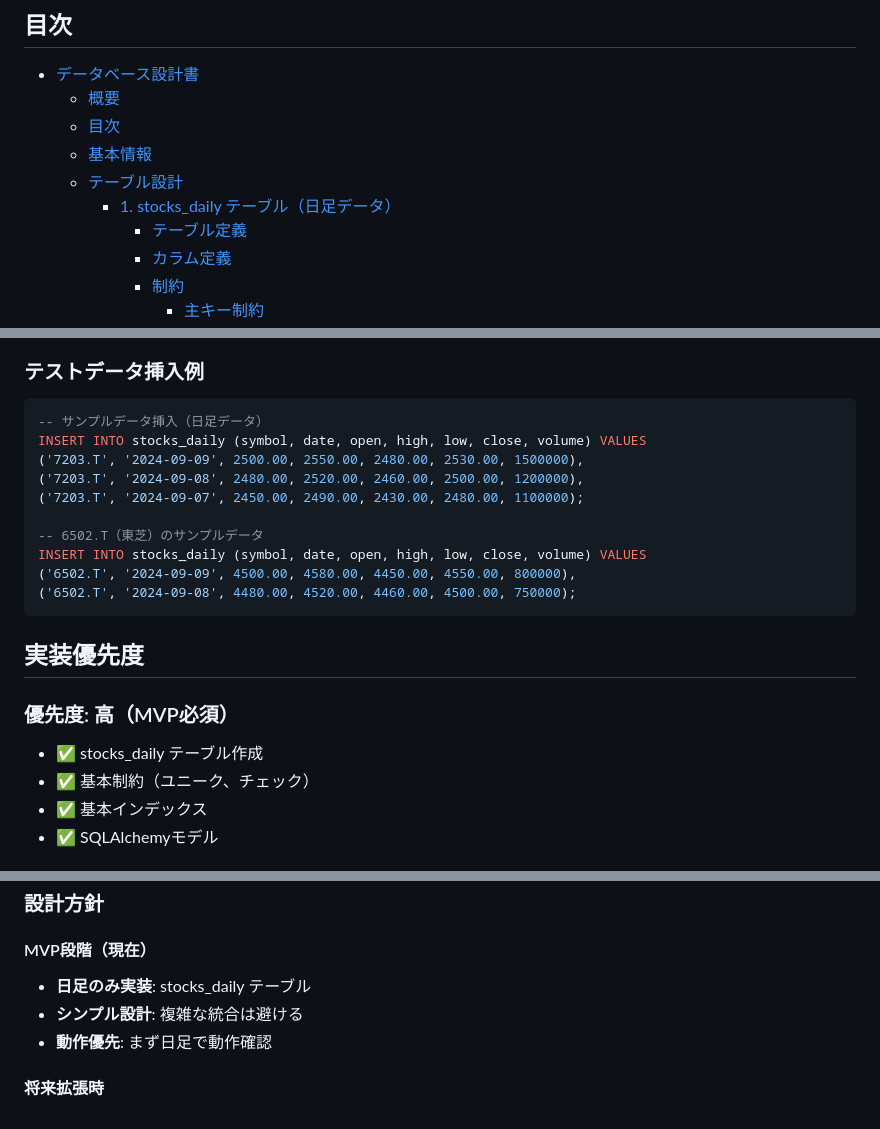
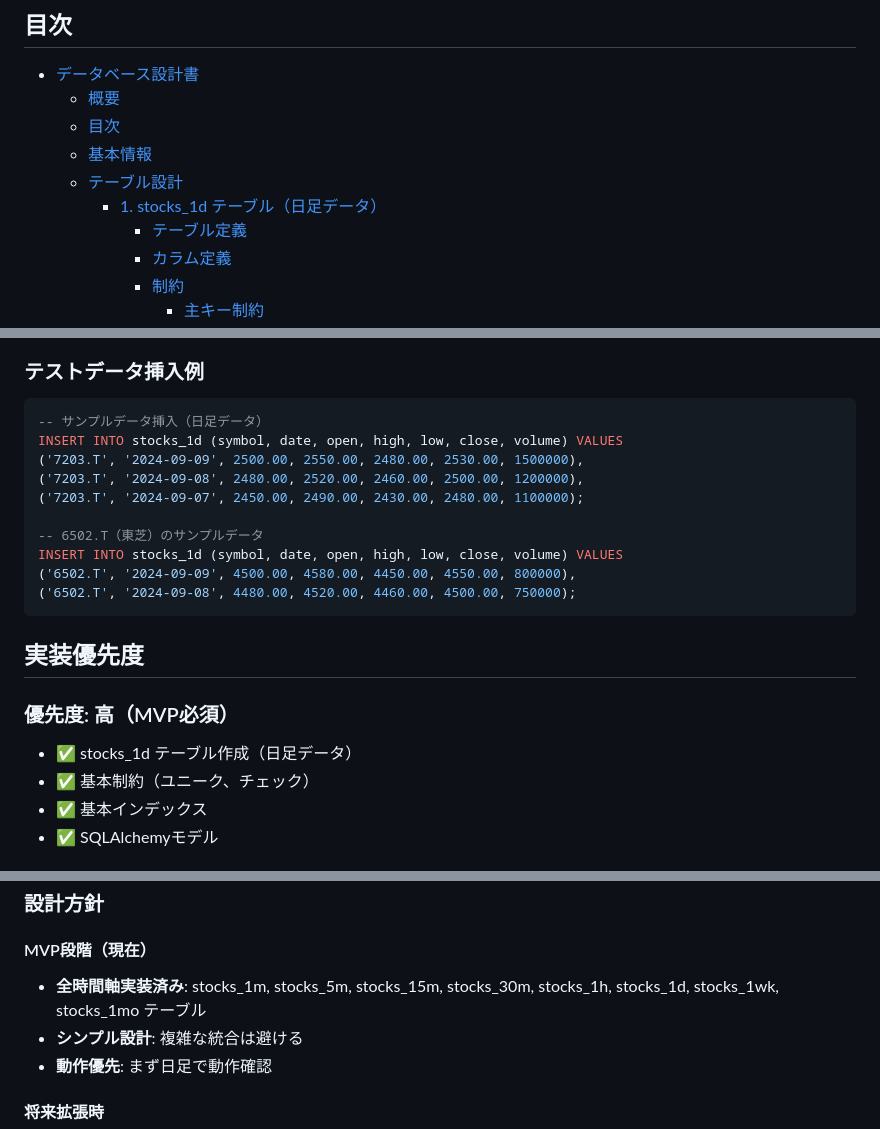
Before and after one commit to TIMMY-WEST/STOCK-INVESTMENT-ANALYZER, a Markdown page: docs/architecture/database_design.md, 3 parts joined by grey strips. GitHub-like rendering.

````diff
--- a/docs/architecture/database_design.md
+++ b/docs/architecture/database_design.md
@@ -22,7 +22,7 @@ related_docs:
   - [目次](#目次)
   - [基本情報](#基本情報)
   - [テーブル設計](#テーブル設計)
-    - [1. stocks\_daily テーブル（日足データ）](#1-stocks_daily-テーブル日足データ)
+    - [1. stocks\_1d テーブル（日足データ）](#1-stocks_1d-テーブル日足データ)
       - [テーブル定義](#テーブル定義)
       - [カラム定義](#カラム定義)
       - [制約](#制約)
@@ -1180,13 +1180,13 @@ FROM stocks_daily;
 
 ```sql
 -- サンプルデータ挿入（日足データ）
-INSERT INTO stocks_daily (symbol, date, open, high, low, close, volume) VALUES
+INSERT INTO stocks_1d (symbol, date, open, high, low, close, volume) VALUES
 ('7203.T', '2024-09-09', 2500.00, 2550.00, 2480.00, 2530.00, 1500000),
 ('7203.T', '2024-09-08', 2480.00, 2520.00, 2460.00, 2500.00, 1200000),
 ('7203.T', '2024-09-07', 2450.00, 2490.00, 2430.00, 2480.00, 1100000);
 
 -- 6502.T（東芝）のサンプルデータ
-INSERT INTO stocks_daily (symbol, date, open, high, low, close, volume) VALUES
+INSERT INTO stocks_1d (symbol, date, open, high, low, close, volume) VALUES
 ('6502.T', '2024-09-09', 4500.00, 4580.00, 4450.00, 4550.00, 800000),
 ('6502.T', '2024-09-08', 4480.00, 4520.00, 4460.00, 4500.00, 750000);
 ```
@@ -1195,7 +1195,7 @@ INSERT INTO stocks_daily (symbol, date, open, high, low, close, volume) VALUES
 
 ### 優先度: 高（MVP必須）
 
-- ✅ stocks_daily テーブル作成
+- ✅ stocks_1d テーブル作成（日足データ）
 - ✅ 基本制約（ユニーク、チェック）
 - ✅ 基本インデックス
 - ✅ SQLAlchemyモデル
@@ -1310,7 +1310,7 @@ CREATE TABLE stocks_monthly (
 ### 設計方針
 
 #### MVP段階（現在）
-- **日足のみ実装**: stocks_daily テーブル
+- **全時間軸実装済み**: stocks_1m, stocks_5m, stocks_15m, stocks_30m, stocks_1h, stocks_1d, stocks_1wk, stocks_1mo テーブル
 - **シンプル設計**: 複雑な統合は避ける
 - **動作優先**: まず日足で動作確認
 
````
Also changed, not shown: docs/jpx-sequential-fetch.md (+8 -8 lines), docs/monitoring-guide.md (+2 -2 lines).
